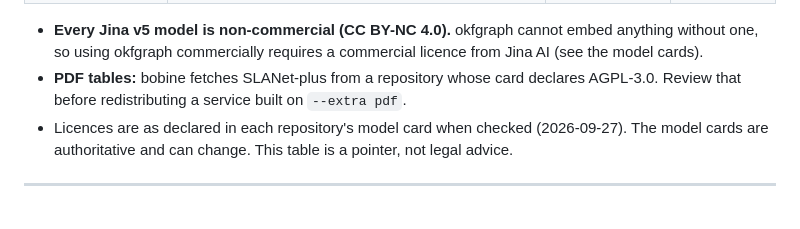
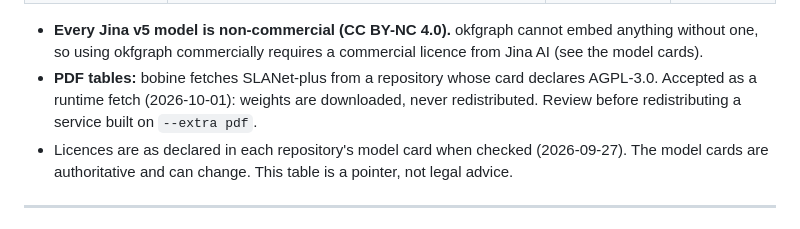
Before and after one commit to opticsWolf/OKFgraph, a Markdown page: README.md, the part around the change. GitHub-like rendering.

Commit message:
docs: record AGPL-3.0 acceptance for SLANet-plus table model (runtime fetch)

```diff
--- a/README.md
+++ b/README.md
@@ -354,8 +354,9 @@ Check them before any commercial use.
   embed anything without one, so using okfgraph commercially requires a
   commercial licence from Jina AI (see the model cards).
 - **PDF tables:** bobine fetches SLANet-plus from a repository whose card
-  declares AGPL-3.0. Review that before redistributing a service built on
-  `--extra pdf`.
+  declares AGPL-3.0. Accepted as a runtime fetch (2026-10-01): weights are
+  downloaded, never redistributed. Review before redistributing a service
+  built on `--extra pdf`.
 - Licences are as declared in each repository's model card when checked
   (2026-09-27). The model cards are authoritative and can change. This
   table is a pointer, not legal advice.
```
